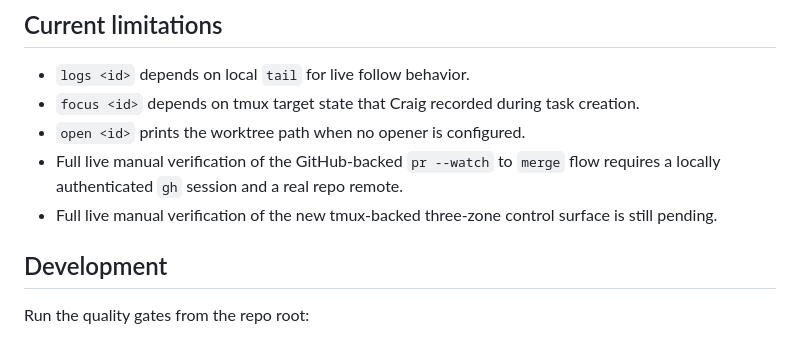
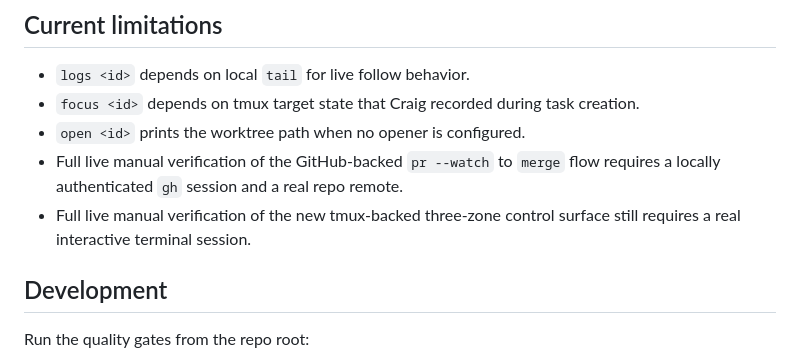
Before and after one commit to hallsamuel90/craig, a Markdown page: README.md, the part around the change. Drawn GitHub-style.

Commit message:
phase 1.4 live verification final (#13)

```diff
--- a/README.md
+++ b/README.md
@@ -209,7 +209,7 @@ Per-task records under `.craig/tasks/` now track:
 - `focus <id>` depends on tmux target state that Craig recorded during task creation.
 - `open <id>` prints the worktree path when no opener is configured.
 - Full live manual verification of the GitHub-backed `pr --watch` to `merge` flow requires a locally authenticated `gh` session and a real repo remote.
-- Full live manual verification of the new tmux-backed three-zone control surface is still pending.
+- Full live manual verification of the new tmux-backed three-zone control surface still requires a real interactive terminal session.
 
 ## Development
 
```
